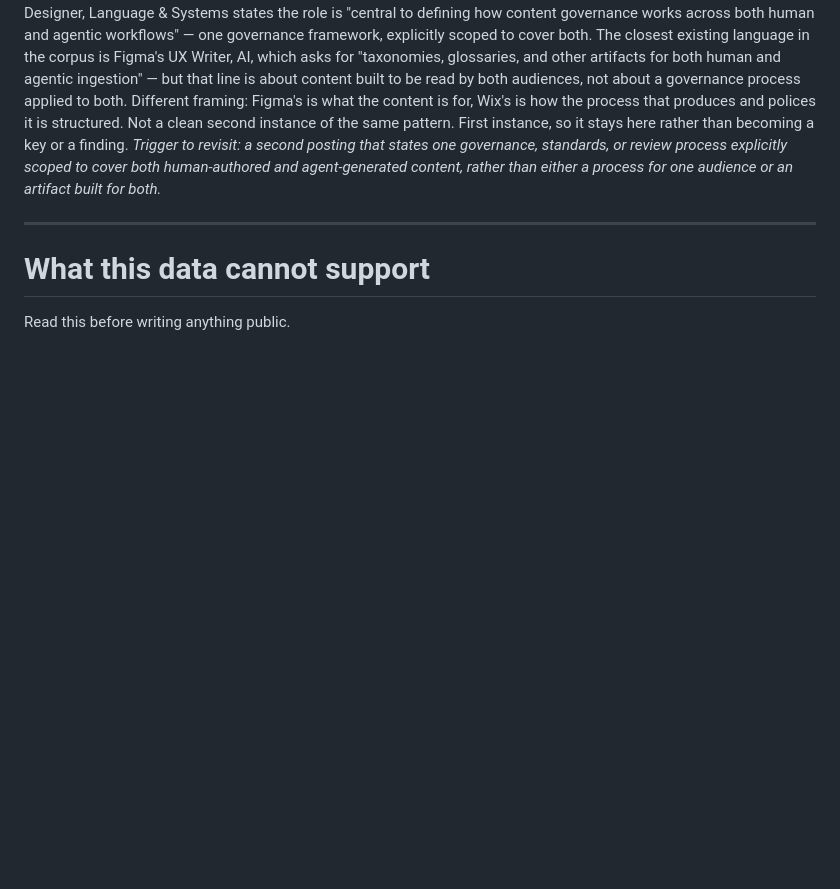
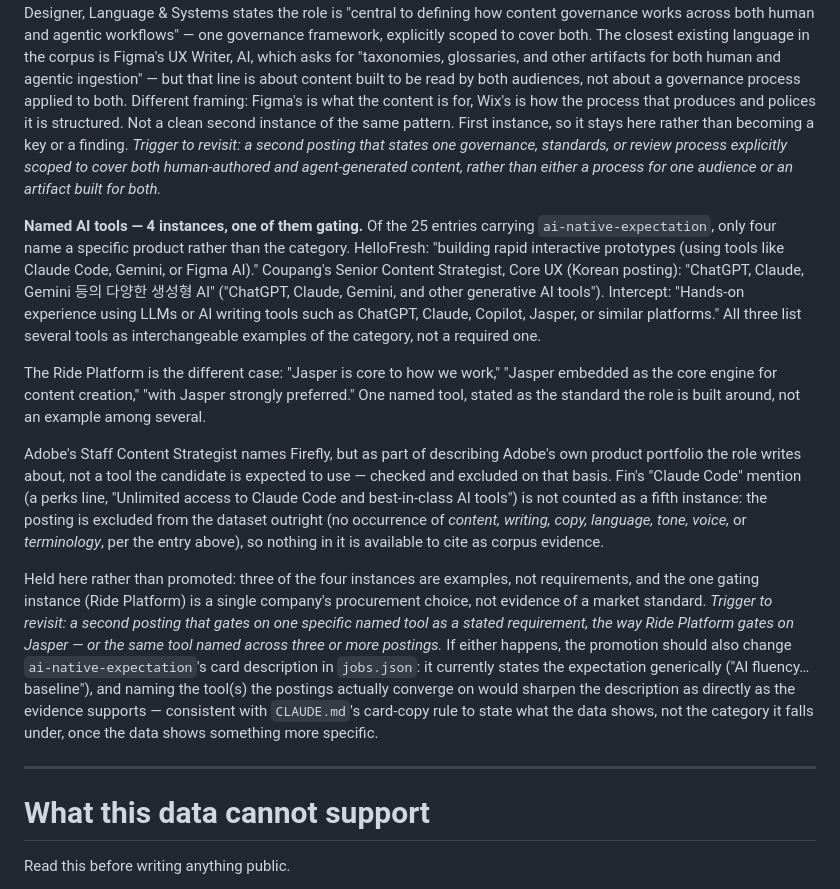
Before and after one commit to bertinoco/bco-signals, a Markdown page: jd-insights/findings.md, the part around the change. Rendered like a GitHub page; blank space fills up the shorter version.

Commit message:
Watch named-AI-tool mentions in ai-native-expectation postings
4 of 25 name a specific product (HelloFresh, Coupang, Intercept, Ride
Platform) rather than the category; only Ride Platform gates on one (Jasper)
rather than listing several as interchangeable examples. Too thin to promote
on its own. Records the trigger to revisit, and notes that promotion should
also mean naming the tool(s) in ai-native-expectation's card description
instead of staying generic.

```diff
--- a/jd-insights/findings.md
+++ b/jd-insights/findings.md
@@ -375,6 +375,44 @@ or review process explicitly scoped to cover both human-authored and
 agent-generated content, rather than either a process for one audience or an
 artifact built for both.*
 
+**Named AI tools — 4 instances, one of them gating.** Of the 25 entries
+carrying `ai-native-expectation`, only four name a specific product rather
+than the category. HelloFresh: "building rapid interactive prototypes (using
+tools like Claude Code, Gemini, or Figma AI)." Coupang's Senior Content
+Strategist, Core UX (Korean posting): "ChatGPT, Claude, Gemini 등의 다양한
+생성형 AI" ("ChatGPT, Claude, Gemini, and other generative AI tools").
+Intercept: "Hands-on experience using LLMs or AI writing tools such as
+ChatGPT, Claude, Copilot, Jasper, or similar platforms." All three list
+several tools as interchangeable examples of the category, not a required
+one.
+
+The Ride Platform is the different case: "Jasper is core to how we work,"
+"Jasper embedded as the core engine for content creation," "with Jasper
+strongly preferred." One named tool, stated as the standard the role is
+built around, not an example among several.
+
+Adobe's Staff Content Strategist names Firefly, but as part of describing
+Adobe's own product portfolio the role writes about, not a tool the
+candidate is expected to use — checked and excluded on that basis. Fin's
+"Claude Code" mention (a perks line, "Unlimited access to Claude Code and
+best-in-class AI tools") is not counted as a fifth instance: the posting is
+excluded from the dataset outright (no occurrence of *content, writing,
+copy, language, tone, voice,* or *terminology*, per the entry above), so
+nothing in it is available to cite as corpus evidence.
+
+Held here rather than promoted: three of the four instances are examples,
+not requirements, and the one gating instance (Ride Platform) is a single
+company's procurement choice, not evidence of a market standard. *Trigger to
+revisit: a second posting that gates on one specific named tool as a stated
+requirement, the way Ride Platform gates on Jasper — or the same tool named
+across three or more postings.* If either happens, the promotion should
+also change `ai-native-expectation`'s card description in `jobs.json`: it
+currently states the expectation generically ("AI fluency… baseline"), and
+naming the tool(s) the postings actually converge on would sharpen the
+description as directly as the evidence supports — consistent with
+`CLAUDE.md`'s card-copy rule to state what the data shows, not the category
+it falls under, once the data shows something more specific.
+
 ---
 
 # What this data cannot support
```
